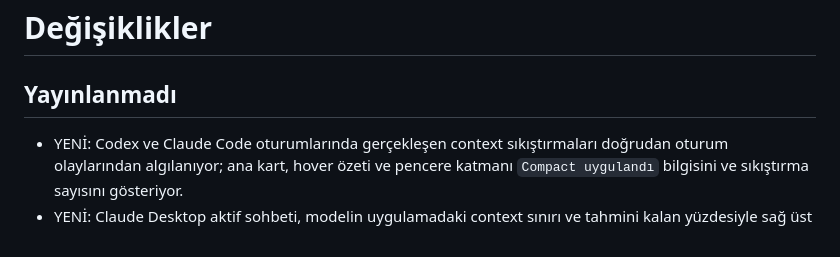
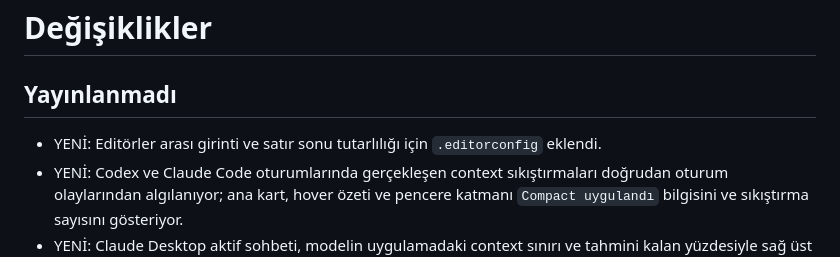
Before and after one commit to mehdimirzafaruk/ai-limit-tray, a Markdown page: CHANGELOG.md, the part around the change. Drawn GitHub-style.

Commit message:
docs: CHANGELOG'a .editorconfig girdisi
Co-authored-by: Copilot <175728472+Copilot@users.noreply.github.com>
Co-Authored-By: Claude Fable 5.1 <noreply@anthropic.com>

```diff
--- a/CHANGELOG.md
+++ b/CHANGELOG.md
@@ -2,6 +2,7 @@
 
 ## Yayınlanmadı
 
+- YENİ: Editörler arası girinti ve satır sonu tutarlılığı için `.editorconfig` eklendi.
 - YENİ: Codex ve Claude Code oturumlarında gerçekleşen context sıkıştırmaları doğrudan oturum
   olaylarından algılanıyor; ana kart, hover özeti ve pencere katmanı `Compact uygulandı` bilgisini
   ve sıkıştırma sayısını gösteriyor.
```
